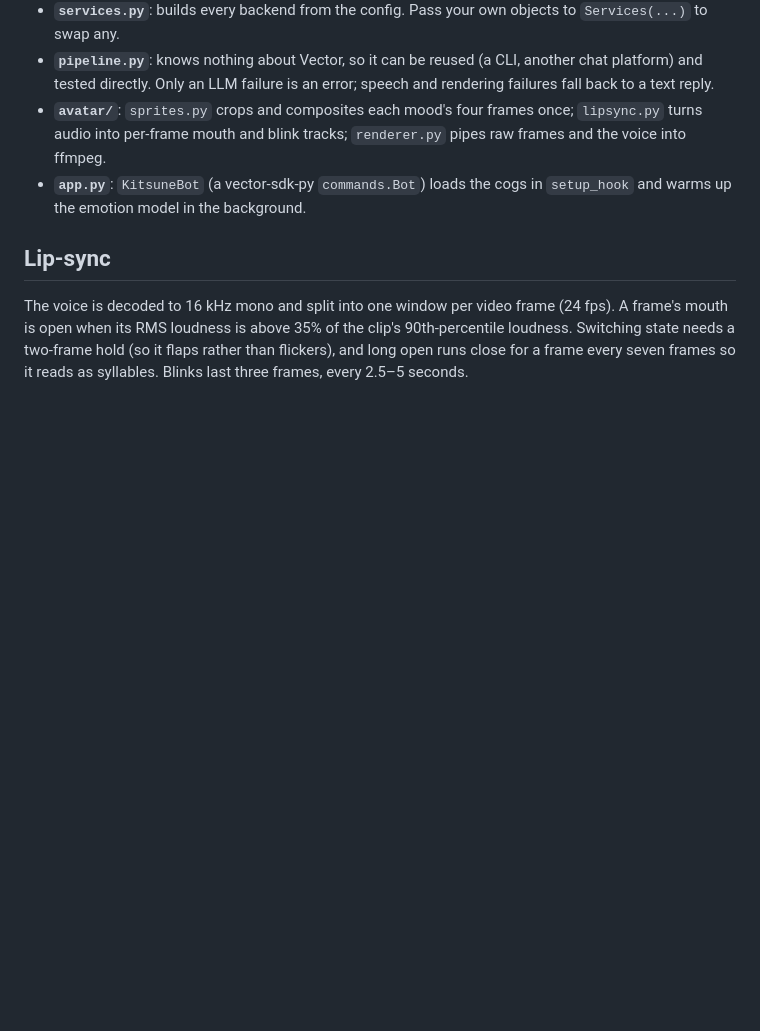
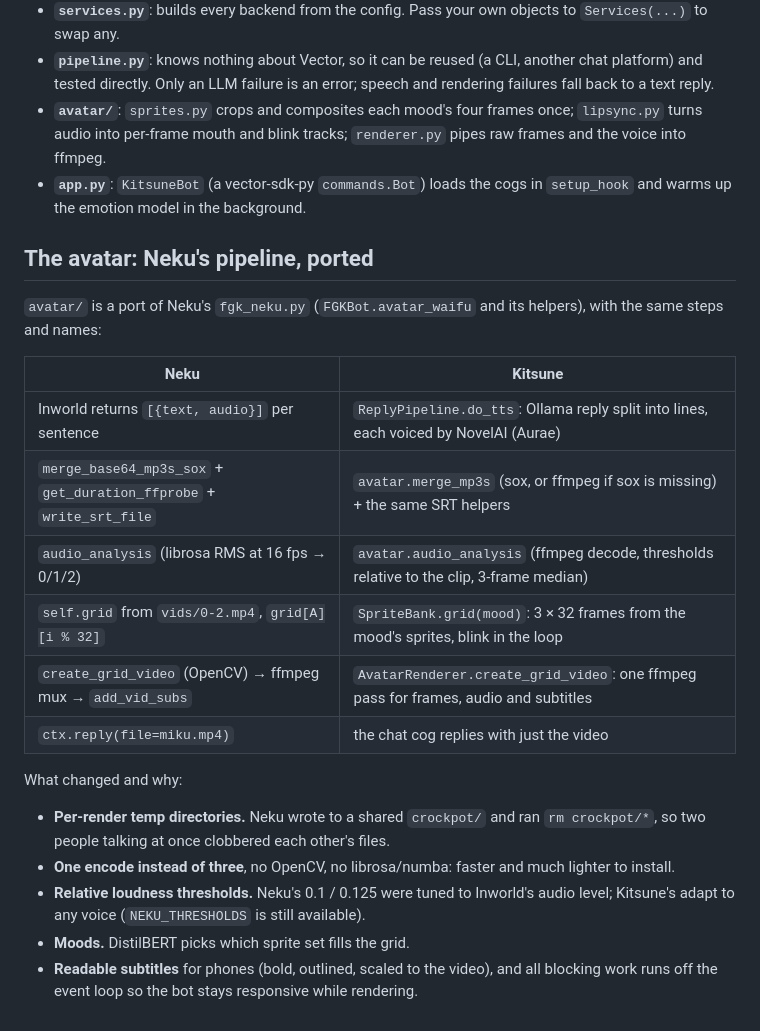
Before and after one commit to lucky-edgelord/Kitsune, a Markdown page: docs/architecture.md, the part around the change. Drawn GitHub-style; blank space fills up the shorter version.

```diff
--- a/docs/architecture.md
+++ b/docs/architecture.md
@@ -23,9 +23,25 @@ cogs/images.py ──► ImageGenerator.generate()                   providers/i
 * **`app.py`**: `KitsuneBot` (a vector-sdk-py `commands.Bot`) loads the cogs in `setup_hook` and warms up the
   emotion model in the background.
 
-## Lip-sync
+## The avatar: Neku's pipeline, ported
 
-The voice is decoded to 16 kHz mono and split into one window per video frame (24 fps). A frame's mouth is open when
-its RMS loudness is above 35% of the clip's 90th-percentile loudness. Switching state needs a two-frame hold (so it
-flaps rather than flickers), and long open runs close for a frame every seven frames so it reads as syllables.
-Blinks last three frames, every 2.5–5 seconds.
+`avatar/` is a port of Neku's `fgk_neku.py` (`FGKBot.avatar_waifu` and its helpers), with the same steps and names:
+
+| Neku | Kitsune |
+|---|---|
+| Inworld returns `[{text, audio}]` per sentence | `ReplyPipeline.do_tts`: Ollama reply split into lines, each voiced by NovelAI (Aurae) |
+| `merge_base64_mp3s_sox` + `get_duration_ffprobe` + `write_srt_file` | `avatar.merge_mp3s` (sox, or ffmpeg if sox is missing) + the same SRT helpers |
+| `audio_analysis` (librosa RMS at 16 fps → 0/1/2) | `avatar.audio_analysis` (ffmpeg decode, thresholds relative to the clip, 3-frame median) |
+| `self.grid` from `vids/0-2.mp4`, `grid[A][i % 32]` | `SpriteBank.grid(mood)`: 3 × 32 frames from the mood's sprites, blink in the loop |
+| `create_grid_video` (OpenCV) → ffmpeg mux → `add_vid_subs` | `AvatarRenderer.create_grid_video`: one ffmpeg pass for frames, audio and subtitles |
+| `ctx.reply(file=miku.mp4)` | the chat cog replies with just the video |
+
+What changed and why:
+* **Per-render temp directories.** Neku wrote to a shared `crockpot/` and ran `rm crockpot/*`, so two people
+  talking at once clobbered each other's files.
+* **One encode instead of three**, no OpenCV, no librosa/numba: faster and much lighter to install.
+* **Relative loudness thresholds.** Neku's 0.1 / 0.125 were tuned to Inworld's audio level; Kitsune's adapt to any
+  voice (`NEKU_THRESHOLDS` is still available).
+* **Moods.** DistilBERT picks which sprite set fills the grid.
+* **Readable subtitles** for phones (bold, outlined, scaled to the video), and all blocking work runs off the event
+  loop so the bot stays responsive while rendering.
```
Also changed, not shown: CHANGELOG.md (+6 -0 lines), README.md (+9 -6 lines), docs/talking.png, 16 other files.
